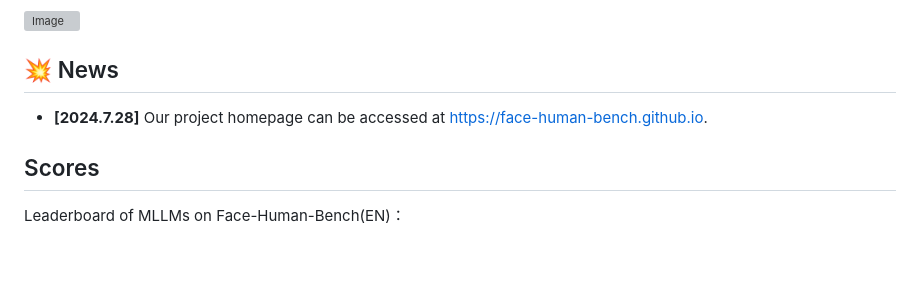
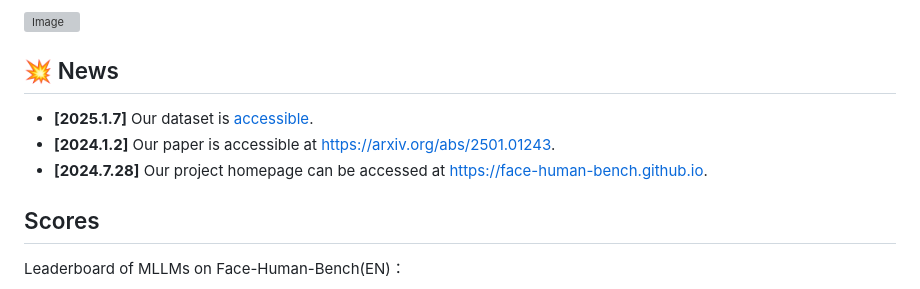
Before and after one commit to Face-Human-Bench/face-human-bench, a Markdown page: README.md, the part around the change. Drawn GitHub-style; blank space fills up the shorter version; grey boxes are pictures that could not be loaded.

```diff
--- a/README.md
+++ b/README.md
@@ -14,7 +14,13 @@ Moreover, inspired by multi-modal agents, we also explore which abilities of MLL
 
 
 ## 💥 News
+
+
+- **[2025.1.7]** Our dataset is [accessible](https://github.com/Face-Human-Bench/face-human-bench/tree/main/data/Face-Human-Bench).
+- **[2024.1.2]** Our paper is accessible at https://arxiv.org/abs/2501.01243.
 - **[2024.7.28]** Our project homepage can be accessed at https://face-human-bench.github.io.
+
+
 
 ## Scores
 Leaderboard of MLLMs on Face-Human-Bench(EN)：
```
